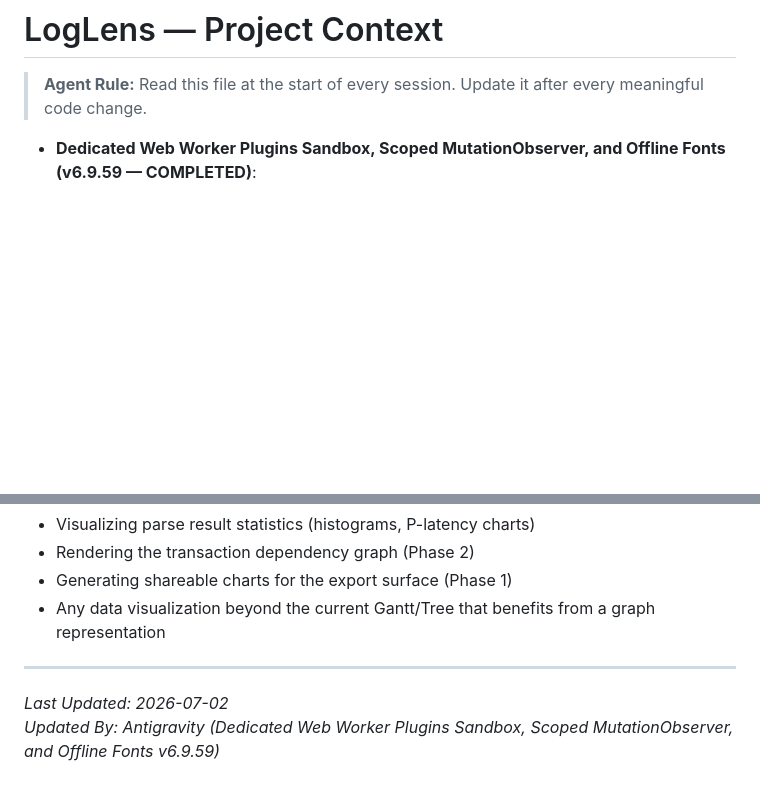
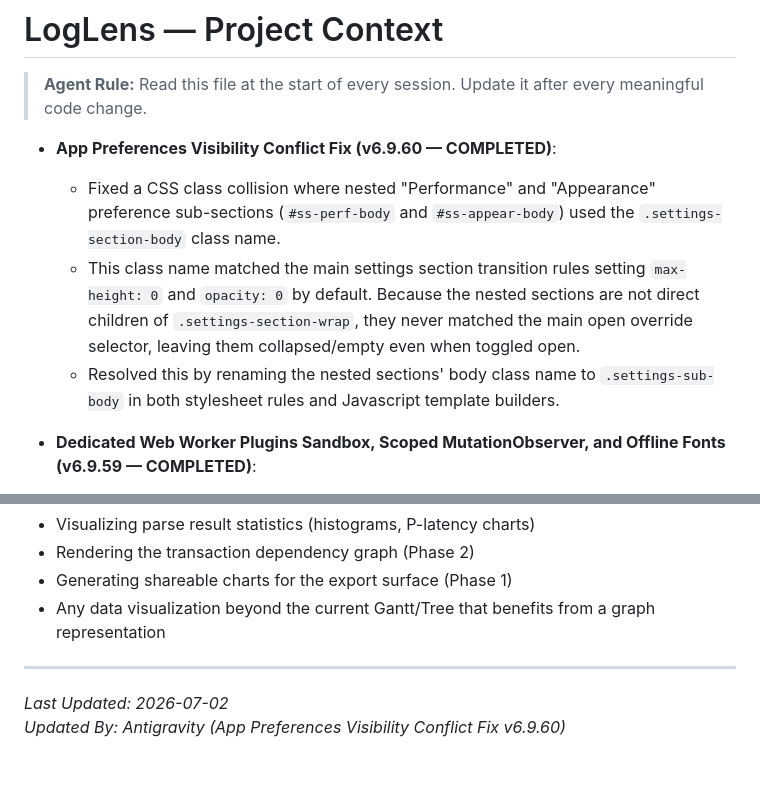
Before and after one commit to manvenpratap/loglens, a Markdown page: .agents/PROJECT_CONTEXT.md, 2 parts joined by grey strips. GitHub-like rendering; blank space fills up the shorter version.

Commit message:
Update PROJECT_CONTEXT.md documentation for v6.9.60

```diff
--- a/.agents/PROJECT_CONTEXT.md
+++ b/.agents/PROJECT_CONTEXT.md
@@ -2,6 +2,11 @@
 
 > **Agent Rule:** Read this file at the start of every session. Update it after every meaningful code change.
 
+
+- **App Preferences Visibility Conflict Fix (v6.9.60 — COMPLETED)**:
+  - Fixed a CSS class collision where nested "Performance" and "Appearance" preference sub-sections (`#ss-perf-body` and `#ss-appear-body`) used the `.settings-section-body` class name.
+  - This class name matched the main settings section transition rules setting `max-height: 0` and `opacity: 0` by default. Because the nested sections are not direct children of `.settings-section-wrap`, they never matched the main open override selector, leaving them collapsed/empty even when toggled open.
+  - Resolved this by renaming the nested sections' body class name to `.settings-sub-body` in both stylesheet rules and Javascript template builders.
 
 - **Dedicated Web Worker Plugins Sandbox, Scoped MutationObserver, and Offline Fonts (v6.9.59 — COMPLETED)**:
   - Replaced the high-risk `iframe` sandbox execution system with a custom Blob URL-based dedicated Web Worker runner.
@@ -736,4 +741,4 @@ Graphify is attached to this project and should be used for:
 ---
 
 *Last Updated: 2026-07-02*
-*Updated By: Antigravity (Dedicated Web Worker Plugins Sandbox, Scoped MutationObserver, and Offline Fonts v6.9.59)*
+*Updated By: Antigravity (App Preferences Visibility Conflict Fix v6.9.60)*
```
